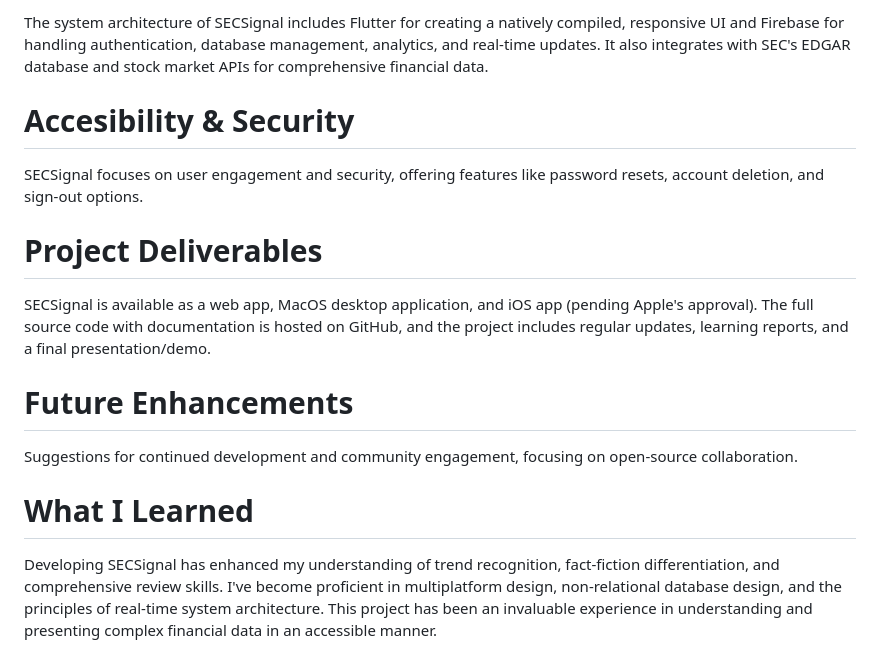
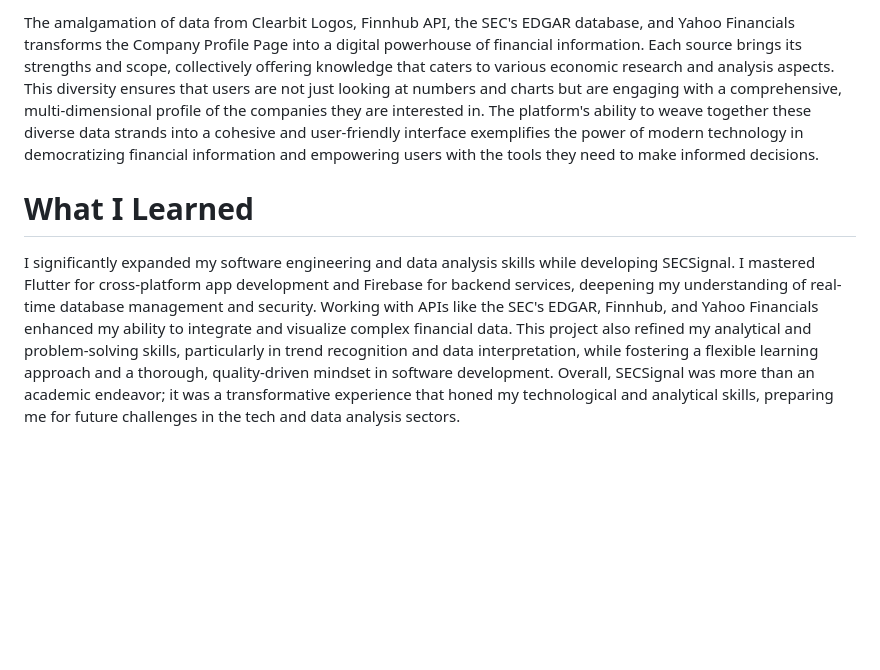
Before and after one commit to Fried-man-Education/SECSignal, a Markdown page: README.md, the part around the change printed below. Drawn GitHub-style; blank space fills up the shorter version.

```diff
--- a/README.md
+++ b/README.md
@@ -40,18 +40,6 @@ Emphasizes skills like trend recognition, fact-fiction differentiation, and comp
 
-The system architecture of SECSignal includes Flutter for creating a natively compiled, responsive UI and Firebase for handling authentication, database management, analytics, and real-time updates. It also integrates with SEC's EDGAR database and stock market APIs for comprehensive financial data.
-
-# Accesibility & Security
-
-SECSignal focuses on user engagement and security, offering features like password resets, account deletion, and sign-out options.
-
-# Project Deliverables
-
-SECSignal is available as a web app, MacOS desktop application, and iOS app (pending Apple's approval). The full source code with documentation is hosted on GitHub, and the project includes regular updates, learning reports, and a final presentation/demo.
-
-# Future Enhancements
-
-Suggestions for continued development and community engagement, focusing on open-source collaboration.
+The amalgamation of data from Clearbit Logos, Finnhub API, the SEC's EDGAR database, and Yahoo Financials transforms the Company Profile Page into a digital powerhouse of financial information. Each source brings its strengths and scope, collectively offering knowledge that caters to various economic research and analysis aspects. This diversity ensures that users are not just looking at numbers and charts but are engaging with a comprehensive, multi-dimensional profile of the companies they are interested in. The platform's ability to weave together these diverse data strands into a cohesive and user-friendly interface exemplifies the power of modern technology in democratizing financial information and empowering users with the tools they need to make informed decisions.
 
 # What I Learned
 
-Developing SECSignal has enhanced my understanding of trend recognition, fact-fiction differentiation, and comprehensive review skills. I've become proficient in multiplatform design, non-relational database design, and the principles of real-time system architecture. This project has been an invaluable experience in understanding and presenting complex financial data in an accessible manner.
+I significantly expanded my software engineering and data analysis skills while developing SECSignal. I mastered Flutter for cross-platform app development and Firebase for backend services, deepening my understanding of real-time database management and security. Working with APIs like the SEC's EDGAR, Finnhub, and Yahoo Financials enhanced my ability to integrate and visualize complex financial data. This project also refined my analytical and problem-solving skills, particularly in trend recognition and data interpretation, while fostering a flexible learning approach and a thorough, quality-driven mindset in software development. Overall, SECSignal was more than an academic endeavor; it was a transformative experience that honed my technological and analytical skills, preparing me for future challenges in the tech and data analysis sectors.
```
Also changed, not shown: other parts of README.md (+14 -14 lines).
